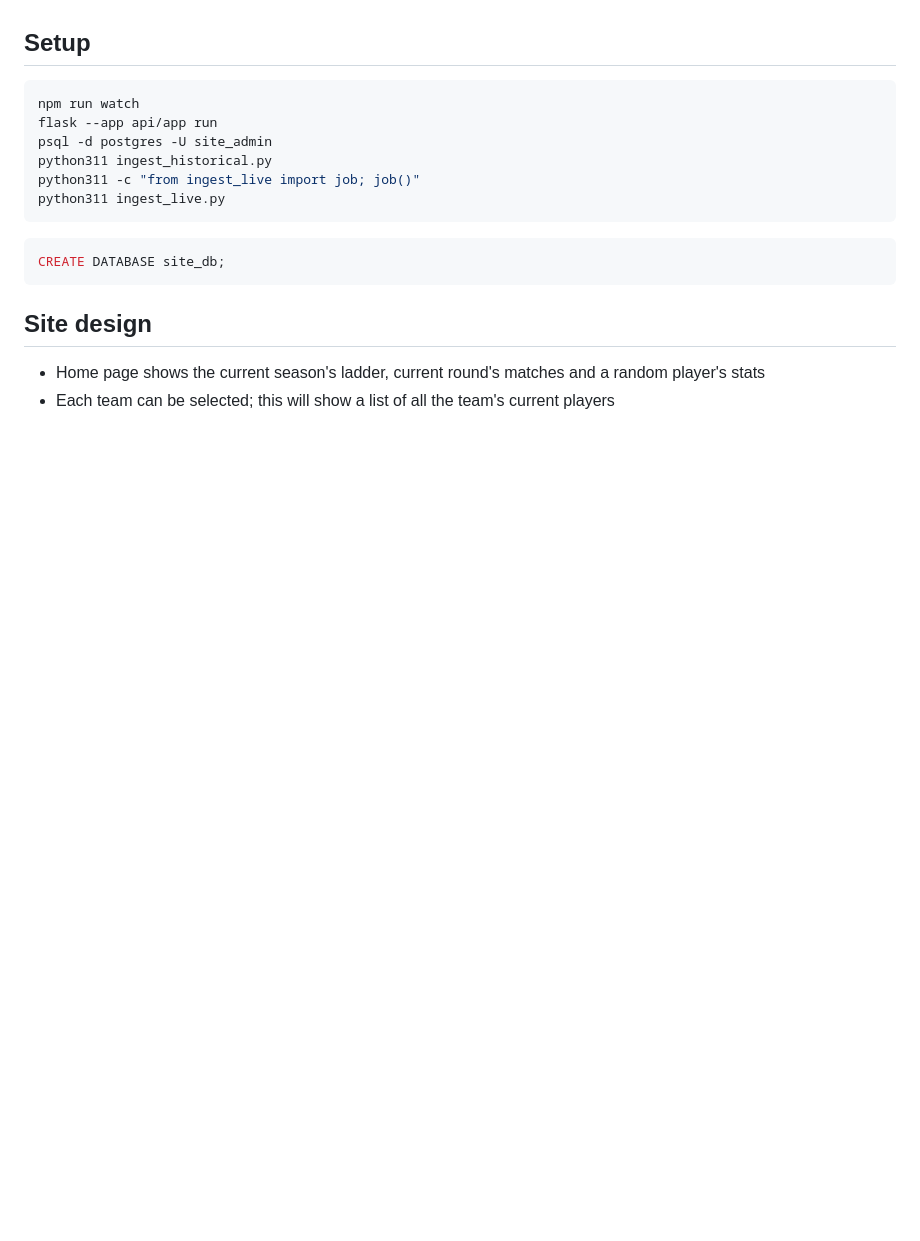
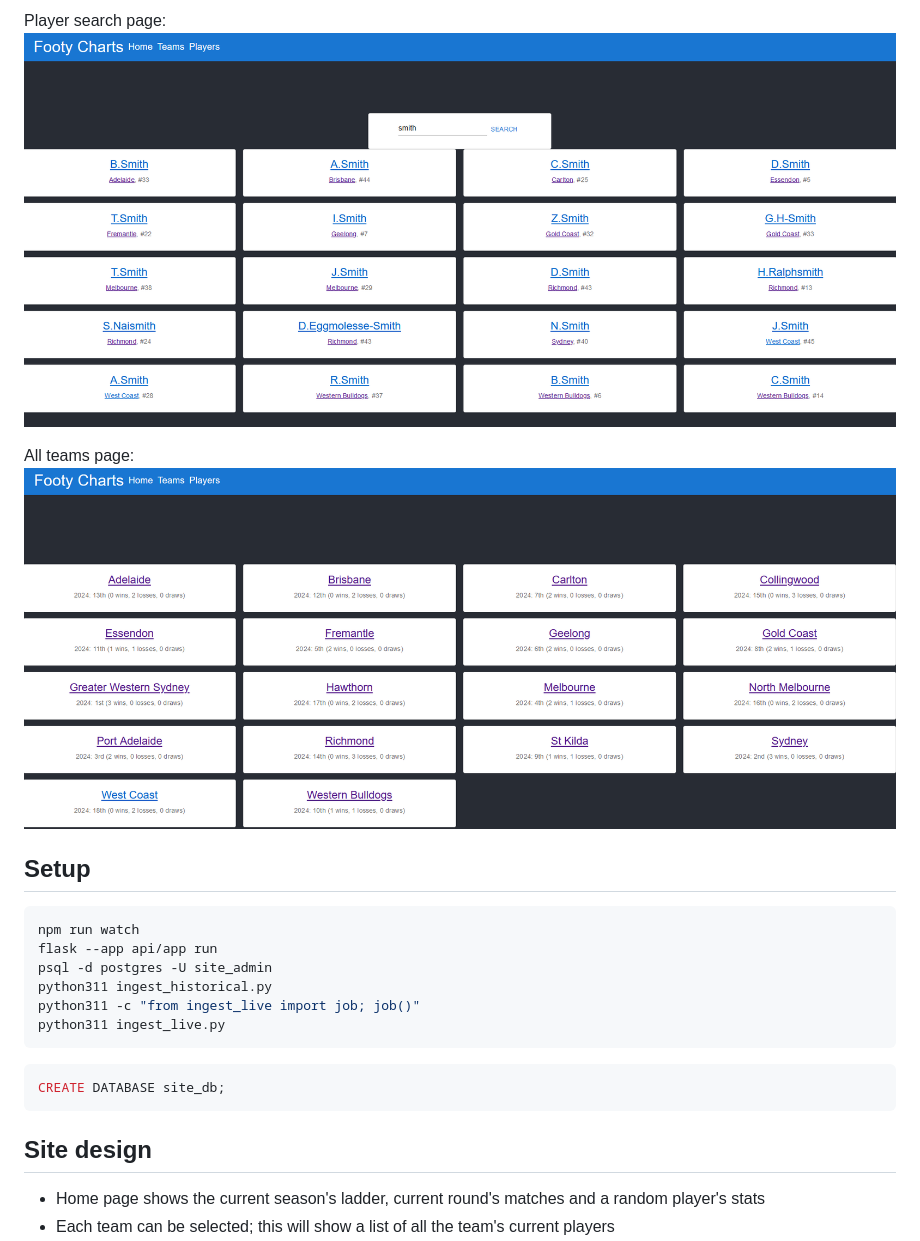
Before and after one commit to jessefr0st999/showcase-site, a Markdown page: README.md, the part around the change printed below. Rendered like a GitHub page; pictures changed too: screenshots/players.png (added), screenshots/teams.png (added); blank space fills up the shorter version.

Commit message:
screenshots for readme

````diff
--- a/README.md
+++ b/README.md
@@ -10,3 +24,8 @@
+Player search page:
+![](./screenshots/players.png)
+
+All teams page:
+![](./screenshots/teams.png)
 
 ## Setup
 ```bash
````
Also changed, not shown: other parts of README.md (+14 -0 lines), screenshots/home.png (added), screenshots/match.png (added), screenshots/player.png (added), screenshots/team.png (added).
